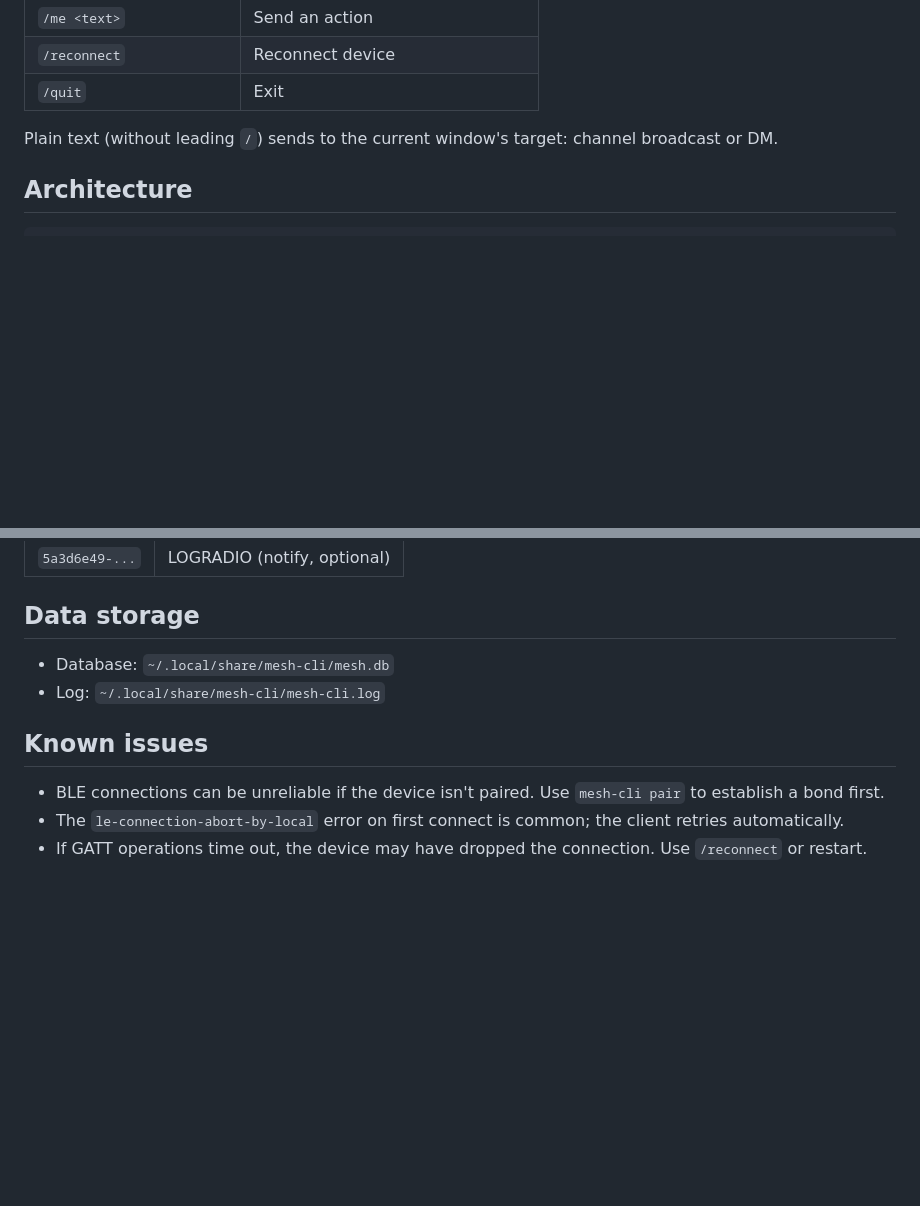
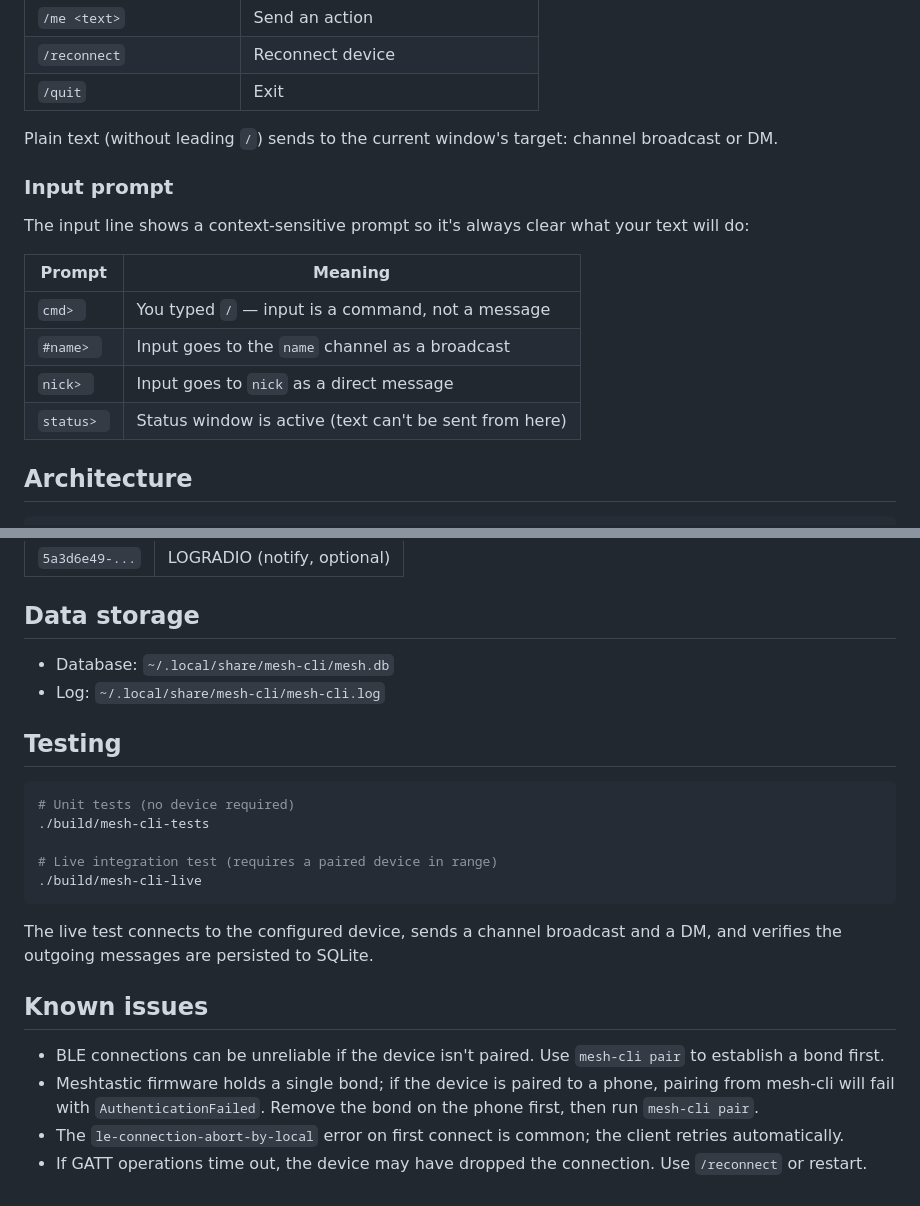
Before and after one commit to fador/fmesh-cli, a Markdown page: README.md, 2 parts joined by grey strips. GitHub-like rendering; blank space fills up the shorter version.

Commit message:
Update README with prompt docs, testing section, pairing notes
- Document the context-sensitive input prompt (cmd/#name/nick/status)
- Add Testing section covering unit tests and the live integration test
- Note that Meshtastic holds a single bond; remove phone pairing first

````diff
--- a/README.md
+++ b/README.md
@@ -93,6 +93,18 @@ cmake --build build -j$(nproc)
 
 Plain text (without leading `/`) sends to the current window's target: channel broadcast or DM.
 
+### Input prompt
+
+The input line shows a context-sensitive prompt so it's always clear what your
+text will do:
+
+| Prompt | Meaning |
+|--------|---------|
+| `cmd> ` | You typed `/` — input is a command, not a message |
+| `#name> ` | Input goes to the `name` channel as a broadcast |
+| `nick> ` | Input goes to `nick` as a direct message |
+| `status> ` | Status window is active (text can't be sent from here) |
+
 ## Architecture
 
 ```
@@ -121,8 +133,22 @@ The BLE layer talks the Meshtastic wire protocol directly (protobuf over GATT),
 - Database: `~/.local/share/mesh-cli/mesh.db`
 - Log: `~/.local/share/mesh-cli/mesh-cli.log`
 
+## Testing
+
+```sh
+# Unit tests (no device required)
+./build/mesh-cli-tests
+
+# Live integration test (requires a paired device in range)
+./build/mesh-cli-live
+```
+
+The live test connects to the configured device, sends a channel broadcast
+and a DM, and verifies the outgoing messages are persisted to SQLite.
+
 ## Known issues
 
 - BLE connections can be unreliable if the device isn't paired. Use `mesh-cli pair` to establish a bond first.
+- Meshtastic firmware holds a single bond; if the device is paired to a phone, pairing from mesh-cli will fail with `AuthenticationFailed`. Remove the bond on the phone first, then run `mesh-cli pair`.
 - The `le-connection-abort-by-local` error on first connect is common; the client retries automatically.
 - If GATT operations time out, the device may have dropped the connection. Use `/reconnect` or restart.
````
